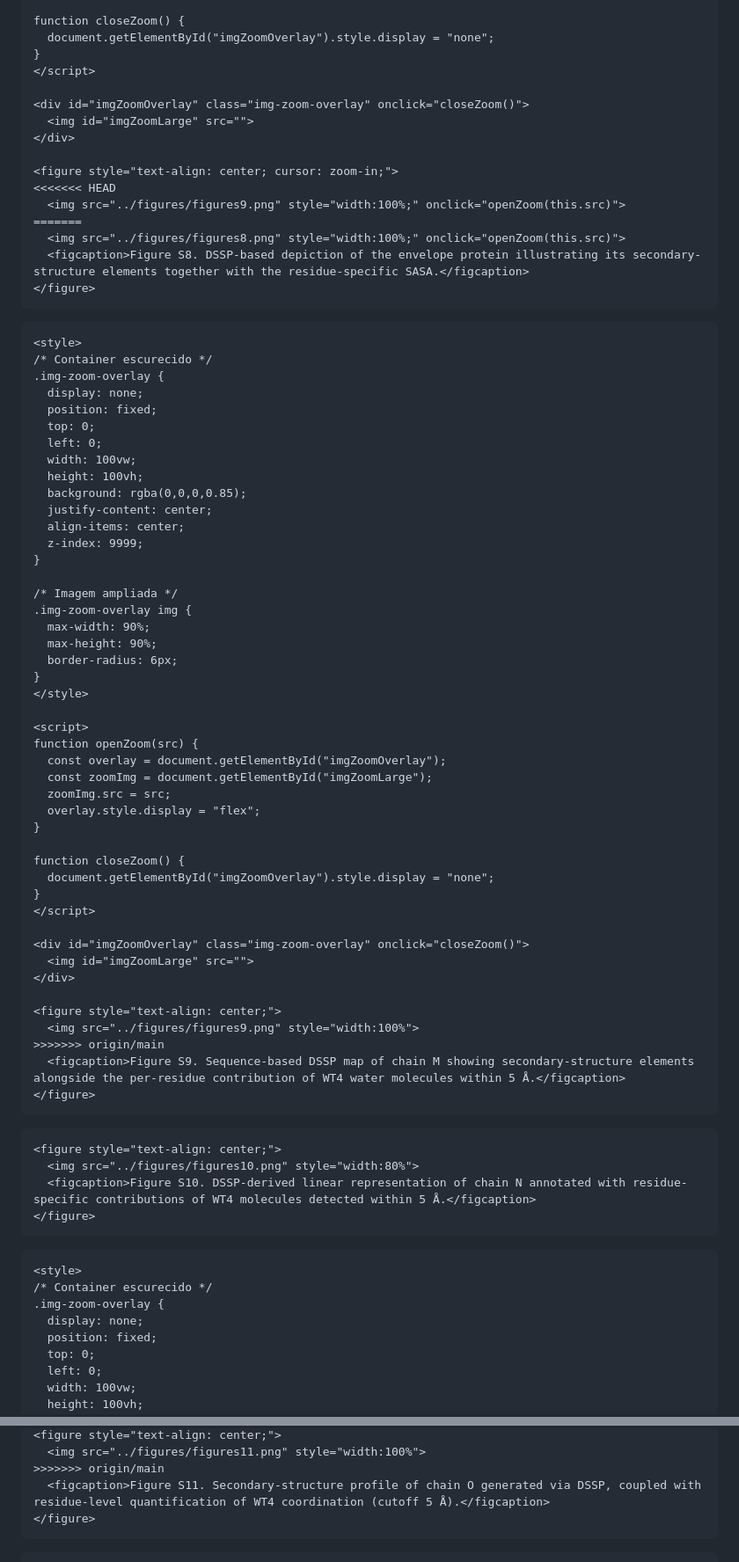
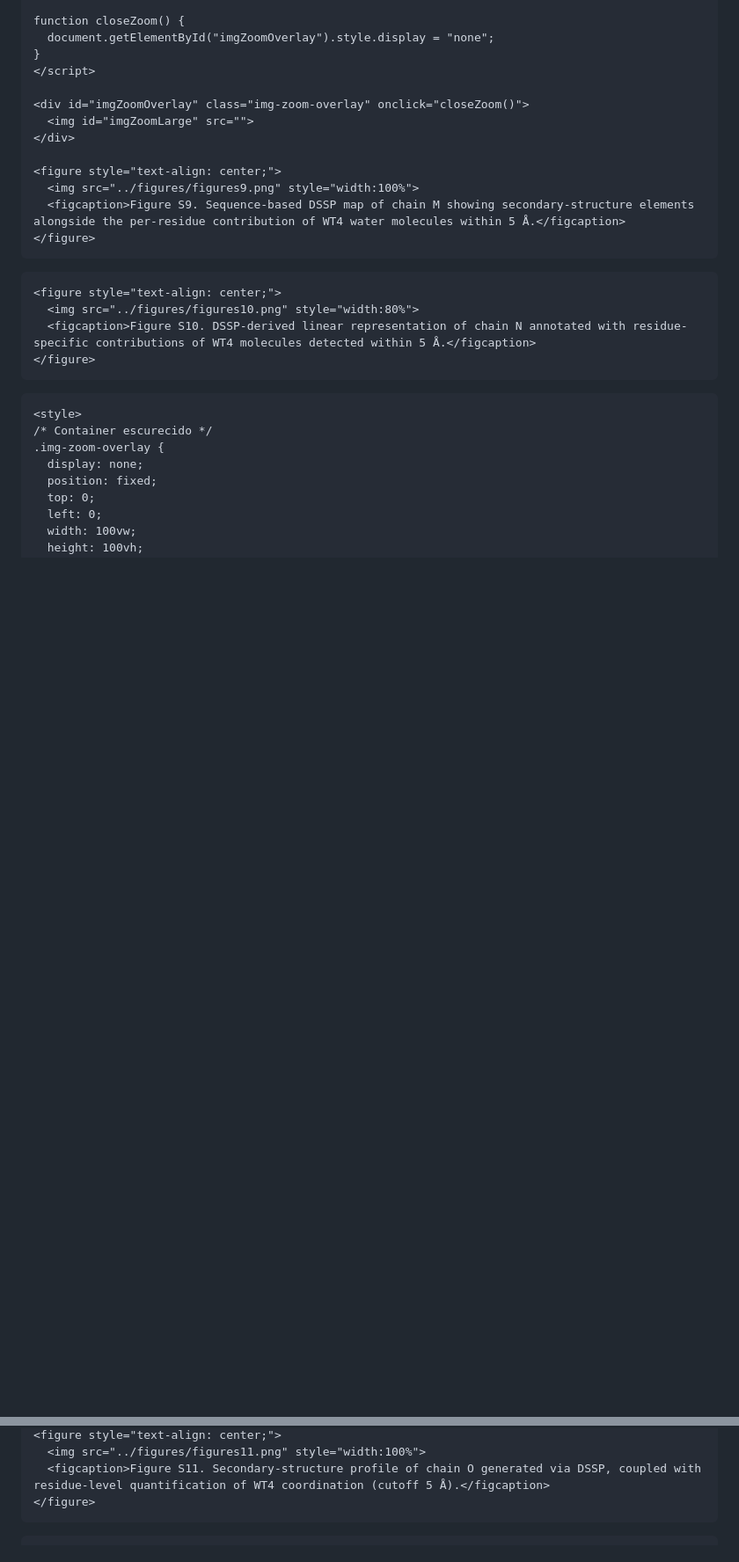
Before and after one commit to tcvmilvv/TavaresSonoraPantanoMartinez2026.jl, a Markdown page: docs/src/figures.md, 2 parts joined by grey strips. Shown at 88% size. Drawn GitHub-style; blank space fills up the shorter version.

Commit message:
Updated figures

````diff
--- a/docs/src/figures.md
+++ b/docs/src/figures.md
@@ -141,59 +141,8 @@ function closeZoom() {
   <img id="imgZoomLarge" src="">
 </div>
 
-<figure style="text-align: center; cursor: zoom-in;">
-<<<<<<< HEAD
-  <img src="../figures/figures9.png" style="width:100%;" onclick="openZoom(this.src)">
-=======
-  <img src="../figures/figures8.png" style="width:100%;" onclick="openZoom(this.src)">
-  <figcaption>Figure S8. DSSP-based depiction of the envelope protein illustrating its secondary-structure elements together with the residue-specific SASA.</figcaption>
-</figure>
-```
-
-```@raw html
-<style>
-/* Container escurecido */
-.img-zoom-overlay {
-  display: none;
-  position: fixed;
-  top: 0;
-  left: 0;
-  width: 100vw;
-  height: 100vh;
-  background: rgba(0,0,0,0.85);
-  justify-content: center;
-  align-items: center;
-  z-index: 9999;
-}
-
-/* Imagem ampliada */
-.img-zoom-overlay img {
-  max-width: 90%;
-  max-height: 90%;
-  border-radius: 6px;
-}
-</style>
-
-<script>
-function openZoom(src) {
-  const overlay = document.getElementById("imgZoomOverlay");
-  const zoomImg = document.getElementById("imgZoomLarge");
-  zoomImg.src = src;
-  overlay.style.display = "flex";
-}
-
-function closeZoom() {
-  document.getElementById("imgZoomOverlay").style.display = "none";
-}
-</script>
-
-<div id="imgZoomOverlay" class="img-zoom-overlay" onclick="closeZoom()">
-  <img id="imgZoomLarge" src="">
-</div>
-
 <figure style="text-align: center;">
   <img src="../figures/figures9.png" style="width:100%">
->>>>>>> origin/main
   <figcaption>Figure S9. Sequence-based DSSP map of chain M showing secondary-structure elements alongside the per-residue contribution of WT4 water molecules within 5 Å.</figcaption>
 </figure>
 ```
@@ -253,6 +198,5 @@ function closeZoom() {
 <figure style="text-align: center;">
   <img src="../figures/figures11.png" style="width:100%">
->>>>>>> origin/main
   <figcaption>Figure S11. Secondary-structure profile of chain O generated via DSSP, coupled with residue-level quantification of WT4 coordination (cutoff 5 Å).</figcaption>
 </figure>
 ```
````
Also changed, not shown: other parts of docs/src/figures.md (+0 -4 lines).
